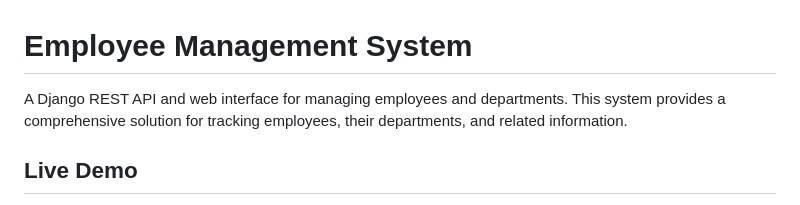
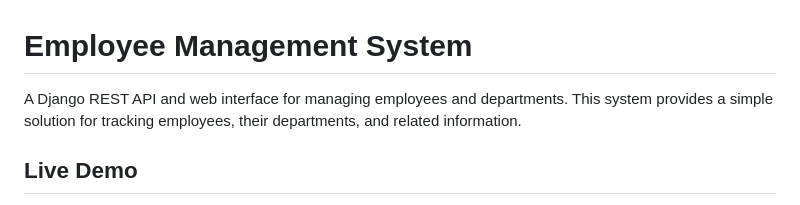
Before and after one commit to devanshm96/EmployeeManagementSystem, a Markdown page: README.md, the part around the change. GitHub-like rendering.

```diff
--- a/README.md
+++ b/README.md
@@ -1,6 +1,6 @@
 # Employee Management System
 
-A Django REST API and web interface for managing employees and departments. This system provides a comprehensive solution for tracking employees, their departments, and related information.
+A Django REST API and web interface for managing employees and departments. This system provides a simple solution for tracking employees, their departments, and related information.
 
 ## Live Demo
 
```
